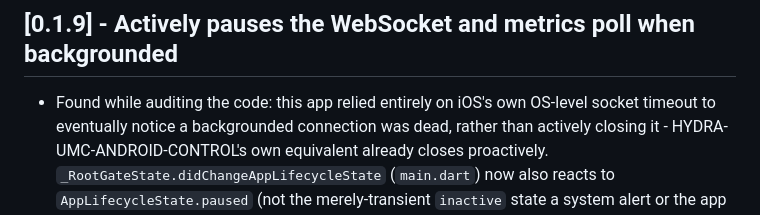
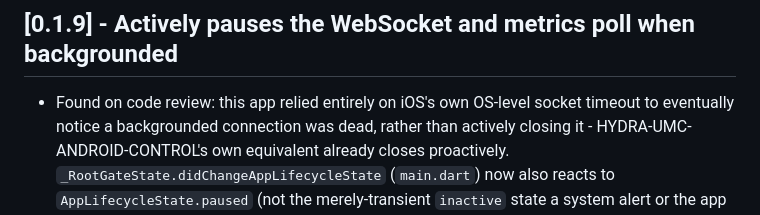
Before and after one commit to JuanenRac/HYDRA-UMC-IOS-CONTROL, a Markdown page: CHANGELOG.md, the part around the change. Rendered like a GitHub page.

Commit message:
Changelog: entries in order (stale Unreleased blocks and duplicate versions merged) and no wording about how a fix was found

```diff
--- a/CHANGELOG.md
+++ b/CHANGELOG.md
@@ -13,7 +13,7 @@ exist.
 
 ## [0.1.9] - Actively pauses the WebSocket and metrics poll when backgrounded
 
-- Found while auditing the code: this app relied entirely on iOS's own
+- Found on code review: this app relied entirely on iOS's own
   OS-level socket timeout to eventually notice a backgrounded connection
   was dead, rather than actively closing it - HYDRA-UMC-ANDROID-CONTROL's
   own equivalent already closes proactively.
```
